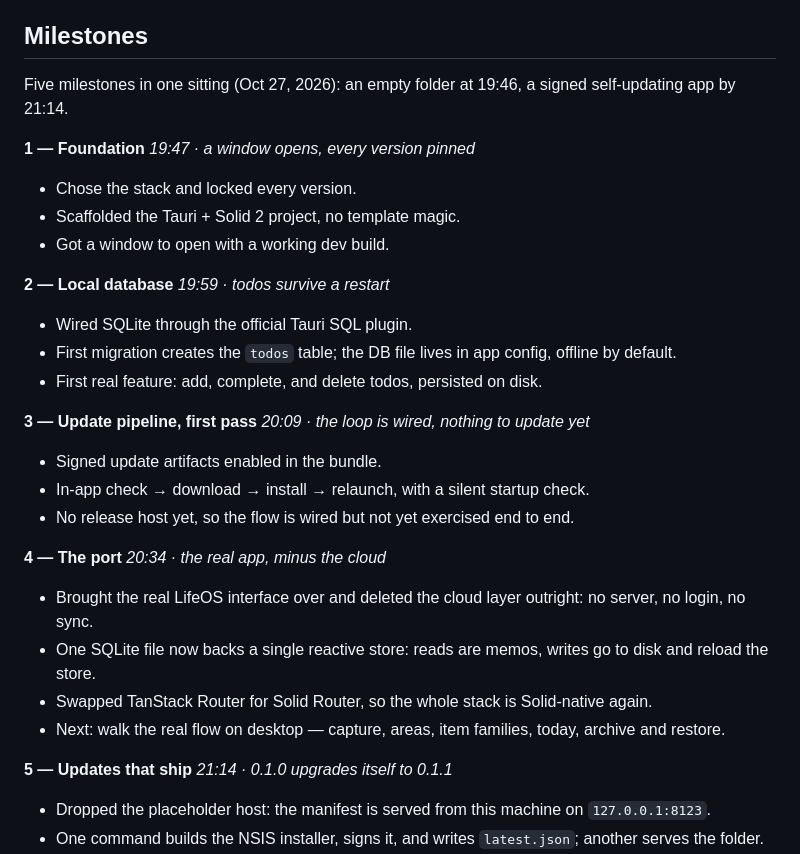
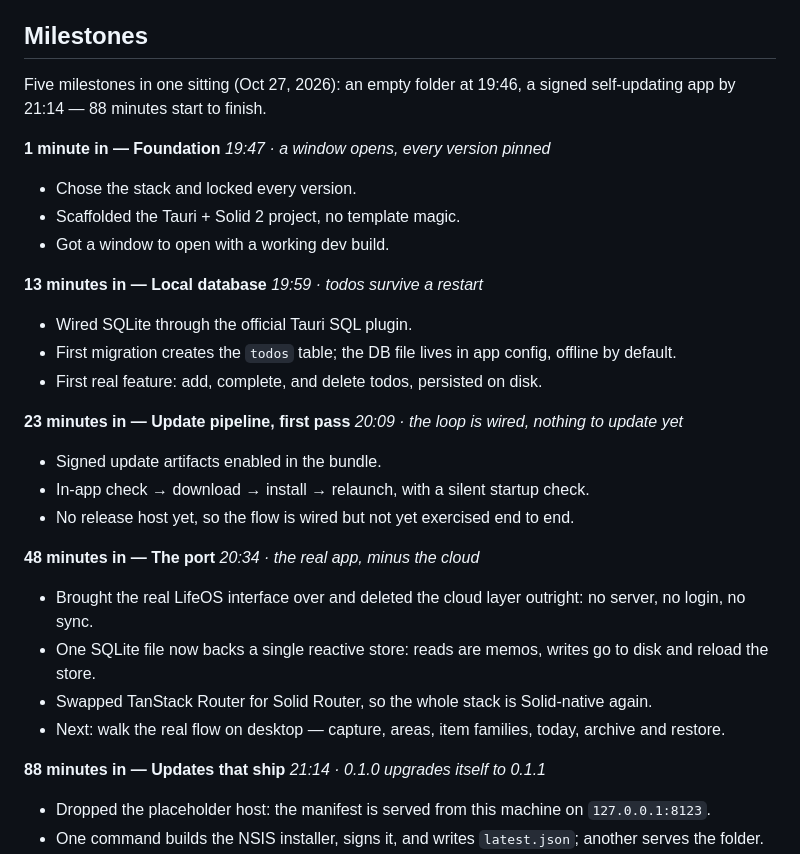
Before and after one commit to RoboXGamer/lifeos-local, a Markdown page: journey.md, the part around the change. Rendered like a GitHub page.

Commit message:
docs: mark journey milestones as minutes into the build

```diff
--- a/journey.md
+++ b/journey.md
@@ -24,34 +24,34 @@ _Detailed product vision: coming in a later entry._
 
 ## Milestones
 
-Five milestones in one sitting (Oct 27, 2026): an empty folder at 19:46, a signed self-updating app by 21:14.
+Five milestones in one sitting (Oct 27, 2026): an empty folder at 19:46, a signed self-updating app by 21:14 — 88 minutes start to finish.
 
-**1 — Foundation**
+**1 minute in — Foundation**
 _19:47 · a window opens, every version pinned_
 - Chose the stack and locked every version.
 - Scaffolded the Tauri + Solid 2 project, no template magic.
 - Got a window to open with a working dev build.
 
-**2 — Local database**
+**13 minutes in — Local database**
 _19:59 · todos survive a restart_
 - Wired SQLite through the official Tauri SQL plugin.
 - First migration creates the `todos` table; the DB file lives in app config, offline by default.
 - First real feature: add, complete, and delete todos, persisted on disk.
 
-**3 — Update pipeline, first pass**
+**23 minutes in — Update pipeline, first pass**
 _20:09 · the loop is wired, nothing to update yet_
 - Signed update artifacts enabled in the bundle.
 - In-app check → download → install → relaunch, with a silent startup check.
 - No release host yet, so the flow is wired but not yet exercised end to end.
 
-**4 — The port**
+**48 minutes in — The port**
 _20:34 · the real app, minus the cloud_
 - Brought the real LifeOS interface over and deleted the cloud layer outright: no server, no login, no sync.
 - One SQLite file now backs a single reactive store: reads are memos, writes go to disk and reload the store.
 - Swapped TanStack Router for Solid Router, so the whole stack is Solid-native again.
 - Next: walk the real flow on desktop — capture, areas, item families, today, archive and restore.
 
-**5 — Updates that ship**
+**88 minutes in — Updates that ship**
 _21:14 · 0.1.0 upgrades itself to 0.1.1_
 - Dropped the placeholder host: the manifest is served from this machine on `127.0.0.1:8123`.
 - One command builds the NSIS installer, signs it, and writes `latest.json`; another serves the folder.
```
